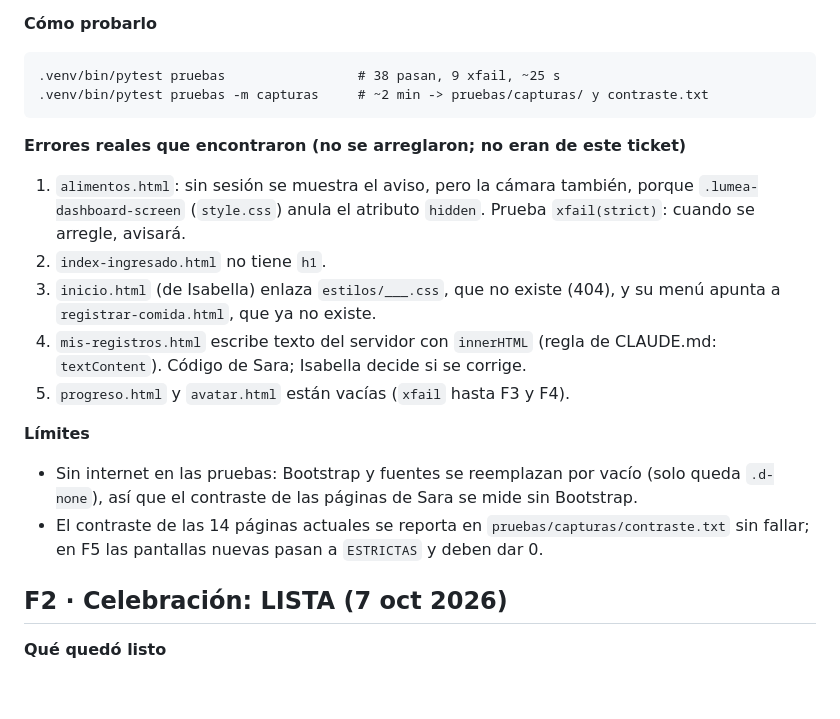
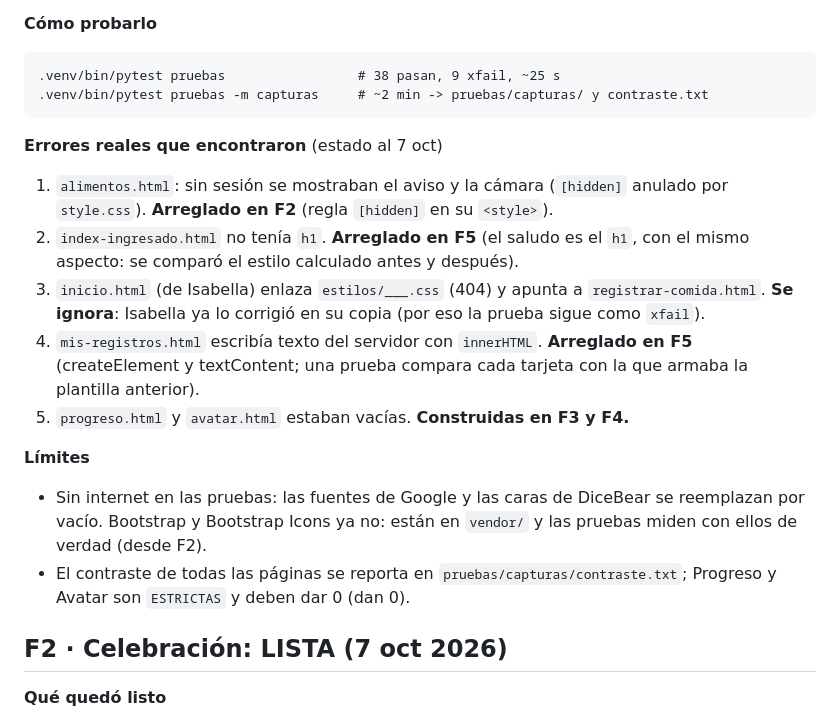
Before and after one commit to sarajulianajm1-creator/Lumea-frontend, a Markdown page: docs/tickets/ESTADO-gamificacion.md, the part around one of its changes. Drawn GitHub-style; blank space fills up the shorter version.

```diff
--- a/docs/tickets/ESTADO-gamificacion.md
+++ b/docs/tickets/ESTADO-gamificacion.md
@@ -13,16 +13,16 @@ Rama `gamificacion-100`. Actualizado al cerrar cada fase.
     .venv/bin/pytest pruebas                 # 38 pasan, 9 xfail, ~25 s
     .venv/bin/pytest pruebas -m capturas     # ~2 min -> pruebas/capturas/ y contraste.txt
 
-**Errores reales que encontraron (no se arreglaron; no eran de este ticket)**
-1. `alimentos.html`: sin sesión se muestra el aviso, pero la cámara también, porque `.lumea-dashboard-screen` (`style.css`) anula el atributo `hidden`. Prueba `xfail(strict)`: cuando se arregle, avisará.
-2. `index-ingresado.html` no tiene `h1`.
-3. `inicio.html` (de Isabella) enlaza `estilos/___.css`, que no existe (404), y su menú apunta a `registrar-comida.html`, que ya no existe.
-4. `mis-registros.html` escribe texto del servidor con `innerHTML` (regla de CLAUDE.md: `textContent`). Código de Sara; Isabella decide si se corrige.
-5. `progreso.html` y `avatar.html` están vacías (`xfail` hasta F3 y F4).
+**Errores reales que encontraron** (estado al 7 oct)
+1. `alimentos.html`: sin sesión se mostraban el aviso y la cámara (`[hidden]` anulado por `style.css`). **Arreglado en F2** (regla `[hidden]` en su `<style>`).
+2. `index-ingresado.html` no tenía `h1`. **Arreglado en F5** (el saludo es el `h1`, con el mismo aspecto: se comparó el estilo calculado antes y después).
+3. `inicio.html` (de Isabella) enlaza `estilos/___.css` (404) y apunta a `registrar-comida.html`. **Se ignora**: Isabella ya lo corrigió en su copia (por eso la prueba sigue como `xfail`).
+4. `mis-registros.html` escribía texto del servidor con `innerHTML`. **Arreglado en F5** (createElement y textContent; una prueba compara cada tarjeta con la que armaba la plantilla anterior).
+5. `progreso.html` y `avatar.html` estaban vacías. **Construidas en F3 y F4.**
 
 **Límites**
-- Sin internet en las pruebas: Bootstrap y fuentes se reemplazan por vacío (solo queda `.d-none`), así que el contraste de las páginas de Sara se mide sin Bootstrap.
-- El contraste de las 14 páginas actuales se reporta en `pruebas/capturas/contraste.txt` sin fallar; en F5 las pantallas nuevas pasan a `ESTRICTAS` y deben dar 0.
+- Sin internet en las pruebas: las fuentes de Google y las caras de DiceBear se reemplazan por vacío. Bootstrap y Bootstrap Icons ya no: están en `vendor/` y las pruebas miden con ellos de verdad (desde F2).
+- El contraste de todas las páginas se reporta en `pruebas/capturas/contraste.txt`; Progreso y Avatar son `ESTRICTAS` y deben dar 0 (dan 0).
 
 ## F2 · Celebración: LISTA (7 oct 2026)
 
```
Also changed, not shown: other parts of docs/tickets/ESTADO-gamificacion.md (+29 -0 lines), docs/bitacora-ia.md (+1 -0 lines), docs/defensa/preguntas-gamificacion.md (+1 -1 lines).
